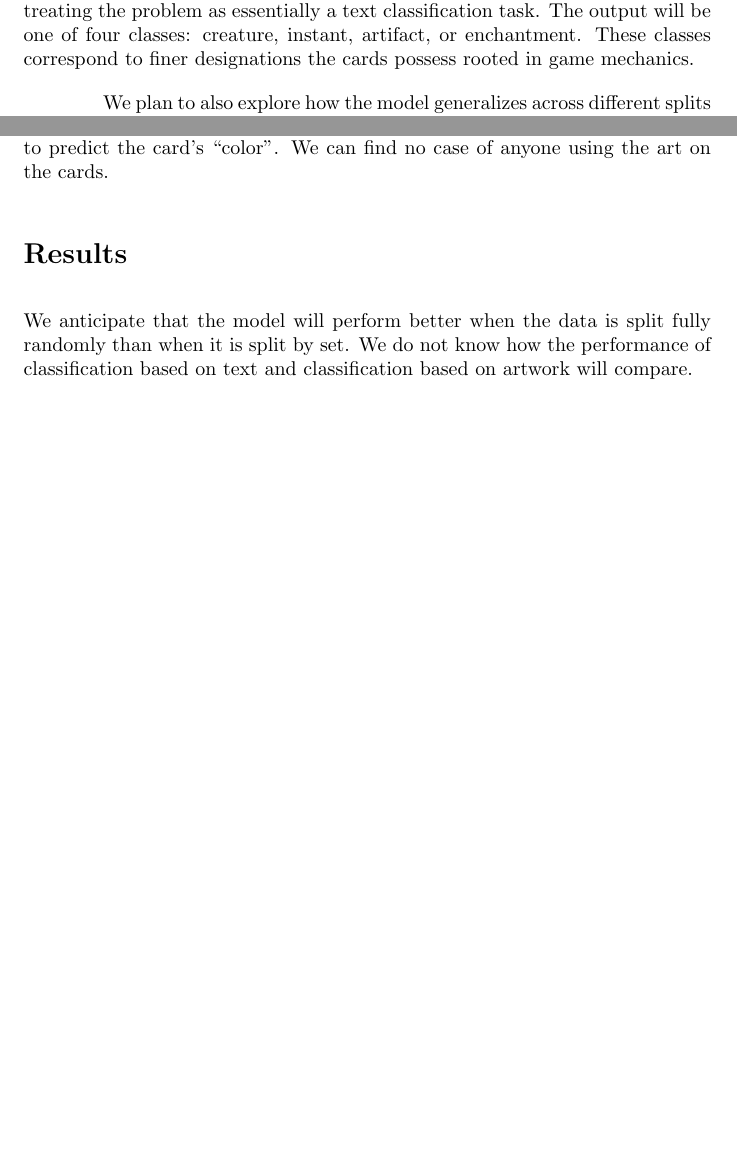
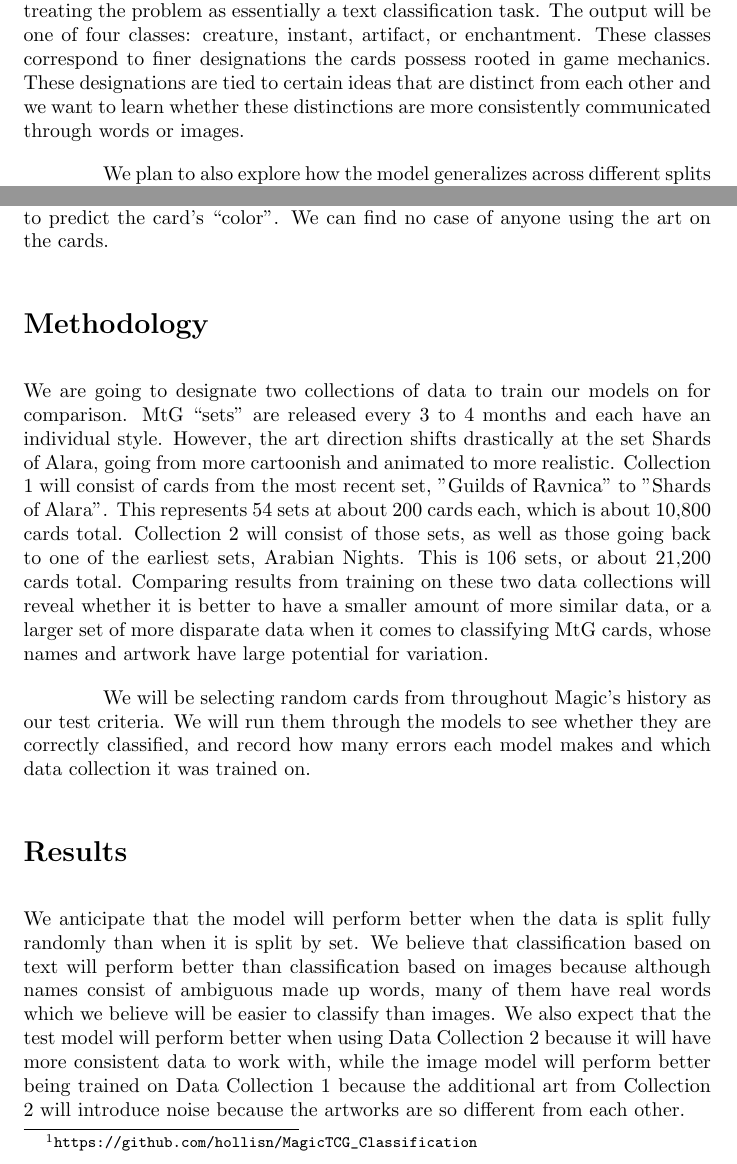
Before and after one commit to dandersonw/ai-final-project, a LaTeX document (proposal/doc.tex): two parts of pages 1 and 2 of 2 before the commit and two parts of pages 1 and 2 of 3 after it, joined at a grey line, cut so that both start at the same text, the shorter picture padded with empty space. Compiled offline with pdfLaTeX.

Commit message:
updated proposal

```diff
--- a/proposal/doc.tex
+++ b/proposal/doc.tex
@@ -40,7 +40,10 @@ The output will be one of four classes:
 creature, instant, artifact, or enchantment.
 These classes correspond to
 finer designations the cards possess
-rooted in game mechanics.
+rooted in game mechanics. These designations are
+tied to certain ideas that are distinct from each other
+and we want to learn whether these distinctions are
+more consistently communicated through words or images.
 
 We plan to also explore
 how the model generalizes across different splits
@@ -94,14 +97,46 @@ There is one notable case
 of using the full text of a card to predict the card's ``color''.
 We can find no case of anyone using the art on the cards.
 
+\section*{Methodology}
+
+We are going to designate two collections of data to train
+our models on for comparison. MtG ``sets'' are released every
+3 to 4 months and each have an individual style. However, the art
+direction shifts drastically at the set Shards of Alara,
+going from more cartoonish and animated to more realistic.
+Collection 1 will consist of cards from the most recent set,
+"Guilds of Ravnica" to "Shards of Alara". This represents 54 sets
+at about 200 cards each, which is about 10,800 cards total.
+Collection 2 will consist of those sets, as well as
+those going back to one of the earliest sets, Arabian Nights.
+This is 106 sets, or about 21,200 cards total.
+Comparing results from training on these two data collections will
+reveal whether it is better to have a smaller amount of more similar
+data, or a larger set of more disparate data when it comes to classifying
+MtG cards, whose names and artwork have large potential for variation.
+
+We will be selecting random cards from throughout Magic's history as our
+test criteria. We will run them through the models to see whether they are
+correctly classified, and record how many errors each model makes and which
+data collection it was trained on.
+
 \section*{Results}
 
 We anticipate that the model will perform better
 when the data is split fully randomly
 than when it is split by set.
-We do not know how the performance of
-classification based on text
-and classification based on artwork will compare.
+We believe that classification based on text
+will perform better than classification based on
+images because although names consist of ambiguous
+made up words, many of them have real words which
+we believe will be easier to classify than images.
+We also expect that the test model will perform better
+when using Data Collection 2 because it will have more
+consistent data to work with, while the image model
+will perform better being trained on Data Collection 1
+because the additional art from Collection 2 will
+introduce noise because the artworks are so different
+from each other.
 
 %% \begin{multicols}{2}
 
```
